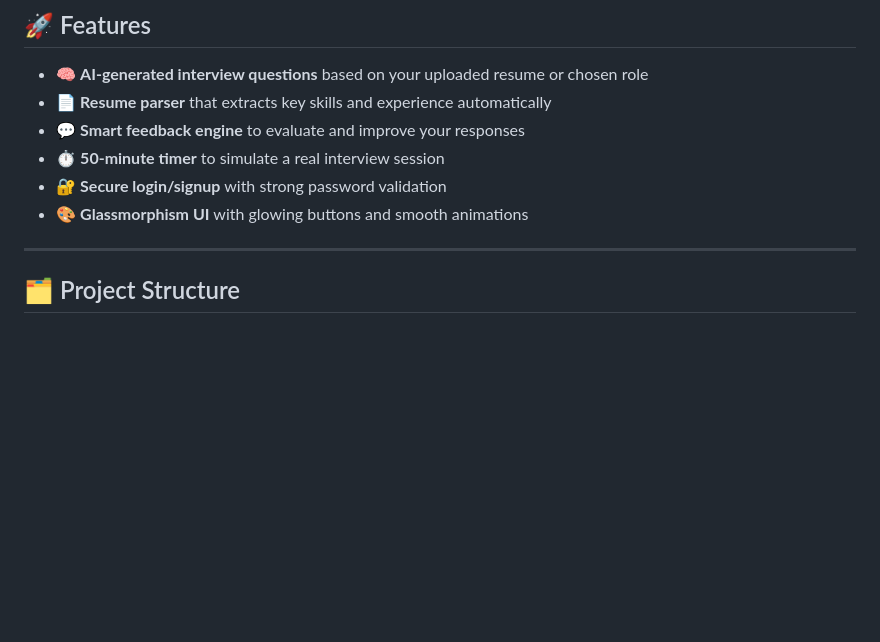
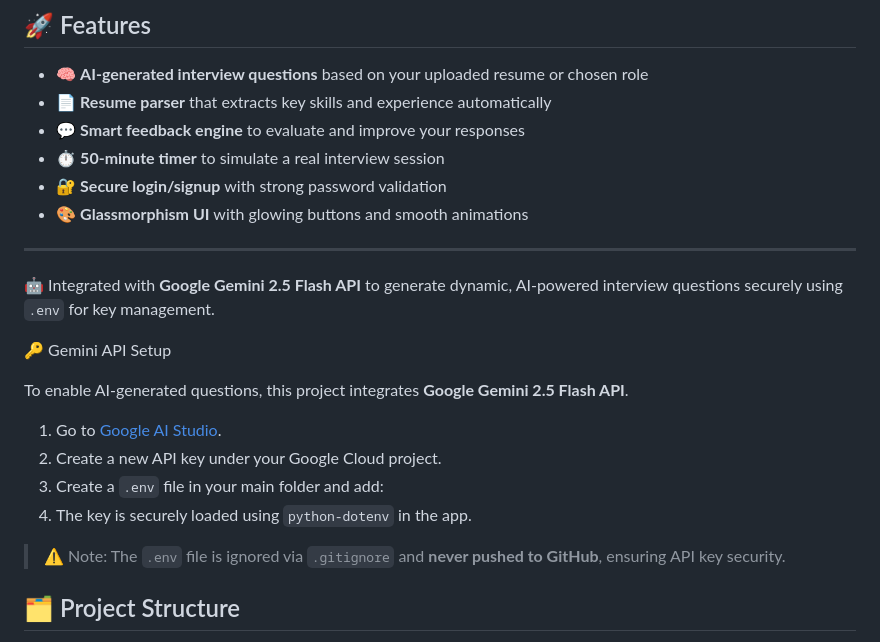
Before and after one commit to navneetchinchole04/ai_interview_coach, a Markdown page: README.md, the part around the change. Drawn GitHub-style; blank space fills up the shorter version.

Commit message:
Updated README with Gemini API setup instructions

```diff
--- a/README.md
+++ b/README.md
@@ -23,6 +23,20 @@ It analyzes resumes, generates relevant questions, and provides instant feedback
 - 🎨 **Glassmorphism UI** with glowing buttons and smooth animations
 
 ---
+
+🤖 Integrated with **Google Gemini 2.5 Flash API** to generate dynamic, AI-powered interview questions securely using `.env` for key management.
+
+🔑 Gemini API Setup
+
+To enable AI-generated questions, this project integrates **Google Gemini 2.5 Flash API**.
+
+1. Go to [Google AI Studio](https://aistudio.google.com/).
+2. Create a new API key under your Google Cloud project.
+3. Create a `.env` file in your main folder and add:
+4. The key is securely loaded using `python-dotenv` in the app.
+
+> ⚠️ Note: The `.env` file is ignored via `.gitignore` and **never pushed to GitHub**, ensuring API key security.
+
 
 ## 🗂️ Project Structure
 ai_interview_coach/
```
